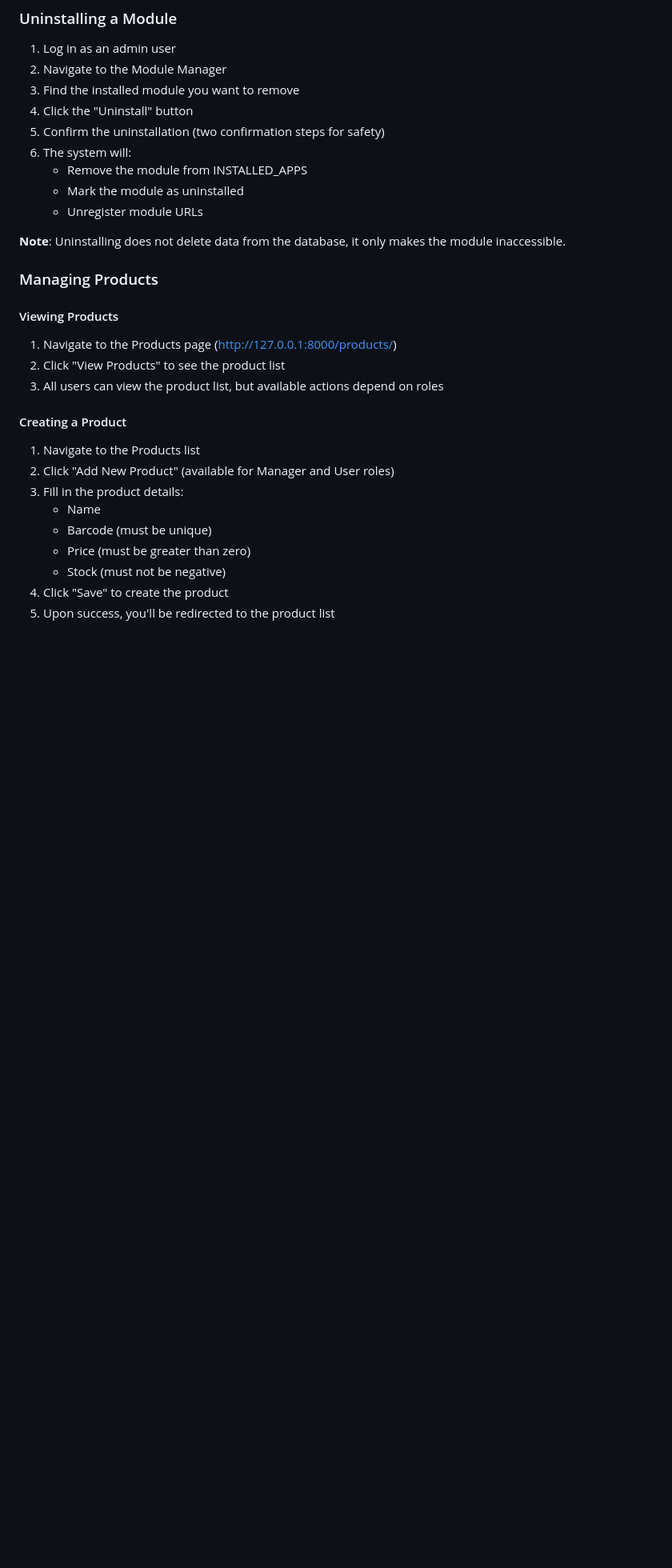
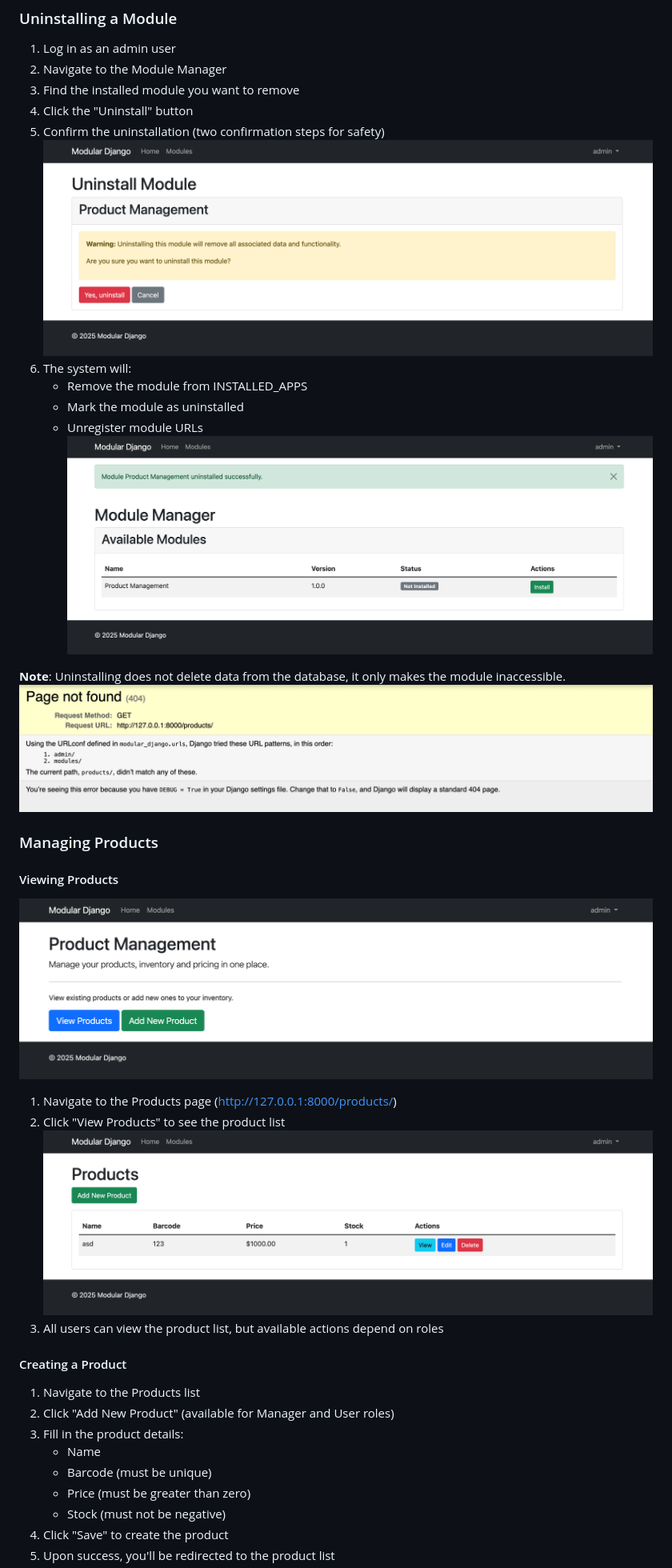
Before and after one commit to thomsonnapitupulu/modular_django, a Markdown page: README.md, the part around one of its changes. Shown at 80% size. GitHub-like rendering; blank space fills up the shorter version.

Commit message:
embed screenshots to readme file

```diff
--- a/README.md
+++ b/README.md
@@ -212,19 +216,24 @@ Example of adding a field to the Product model:
 3. Find the installed module you want to remove
 4. Click the "Uninstall" button
 5. Confirm the uninstallation (two confirmation steps for safety)
+![Screenshot](screenshots/confirm_uninstall_module.png?raw=true)
 6. The system will:
    - Remove the module from INSTALLED_APPS
    - Mark the module as uninstalled
    - Unregister module URLs
+![Screenshot](screenshots/uninstalled_module.png?raw=true)
 
 **Note**: Uninstalling does not delete data from the database, it only makes the module inaccessible.
+![Screenshot](screenshots/not_accessable_module.png?raw=true)
 
 ### Managing Products
 
 #### Viewing Products
+![Screenshot](screenshots/product_index.png?raw=true)
 
 1. Navigate to the Products page (http://127.0.0.1:8000/products/)
 2. Click "View Products" to see the product list
+![Screenshot](screenshots/view_products.png?raw=true)
 3. All users can view the product list, but available actions depend on roles
 
 #### Creating a Product
```
Also changed, not shown: other parts of README.md (+5 -1 lines).
